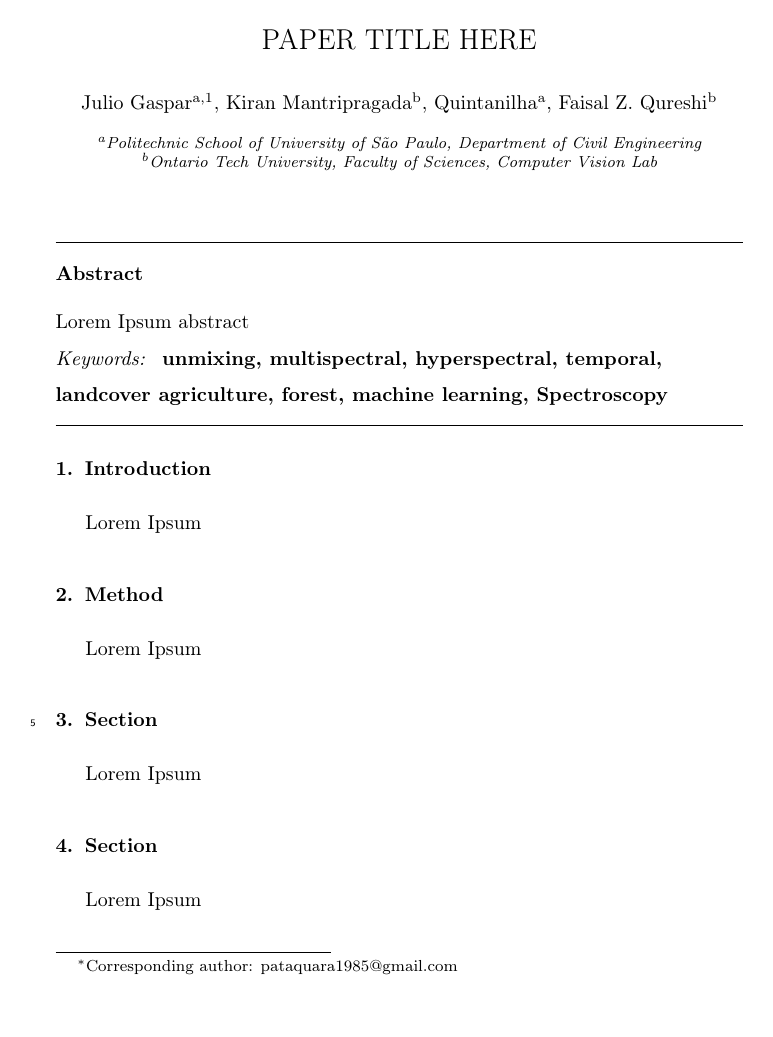
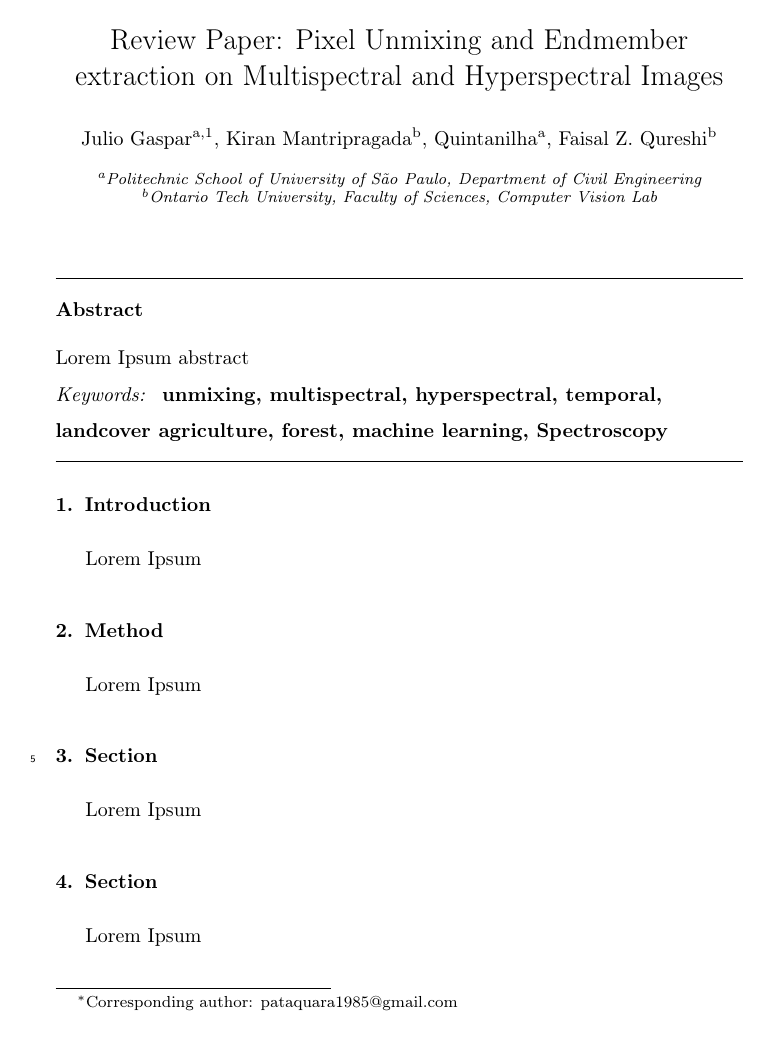
Before and after one commit to kiranmantri/unmixing-review, a LaTeX paper (main.tex): page 1 of 5. Compiled offline with pdfLaTeX.

Commit message:
Read with references

```diff
--- a/main.tex
+++ b/main.tex
@@ -3,7 +3,7 @@
 \usepackage{lineno,hyperref}
 \modulolinenumbers[5]
 
-\journal{JOURNAL TITLE HERE}
+\journal{JOURNAL NAME HERE}
 
 %%%%%%%%%%%%%%%%%%%%%%%
 %% Elsevier bibliography styles
@@ -41,7 +41,7 @@
 
 \begin{frontmatter}
 
-\title{PAPER TITLE HERE}
+\title{Review Paper: Pixel Unmixing and Endmember extraction on Multispectral and Hyperspectral Images}
 % \tnotetext[title note]{title note... if needed}
 
 %% Group authors per affiliation:
```
Also changed, not shown: README.md.
